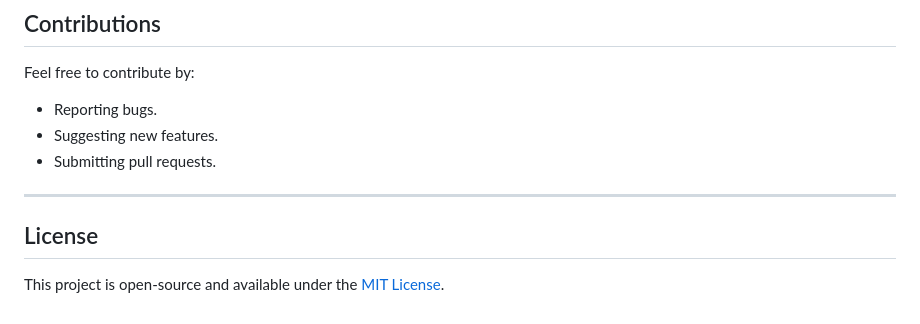
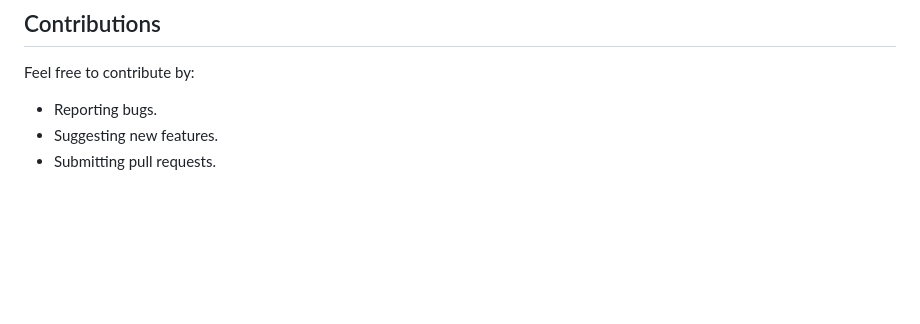
Before and after one commit to vittoez/Mario-Like-Game, a Markdown page: README.md, the part around the change. Rendered like a GitHub page; blank space fills up the shorter version.

```diff
--- a/README.md
+++ b/README.md
@@ -105,8 +105,3 @@ Feel free to contribute by:
 - Reporting bugs.
 - Suggesting new features.
 - Submitting pull requests.
-
----
-
-## License
-This project is open-source and available under the [MIT License](LICENSE).
```
